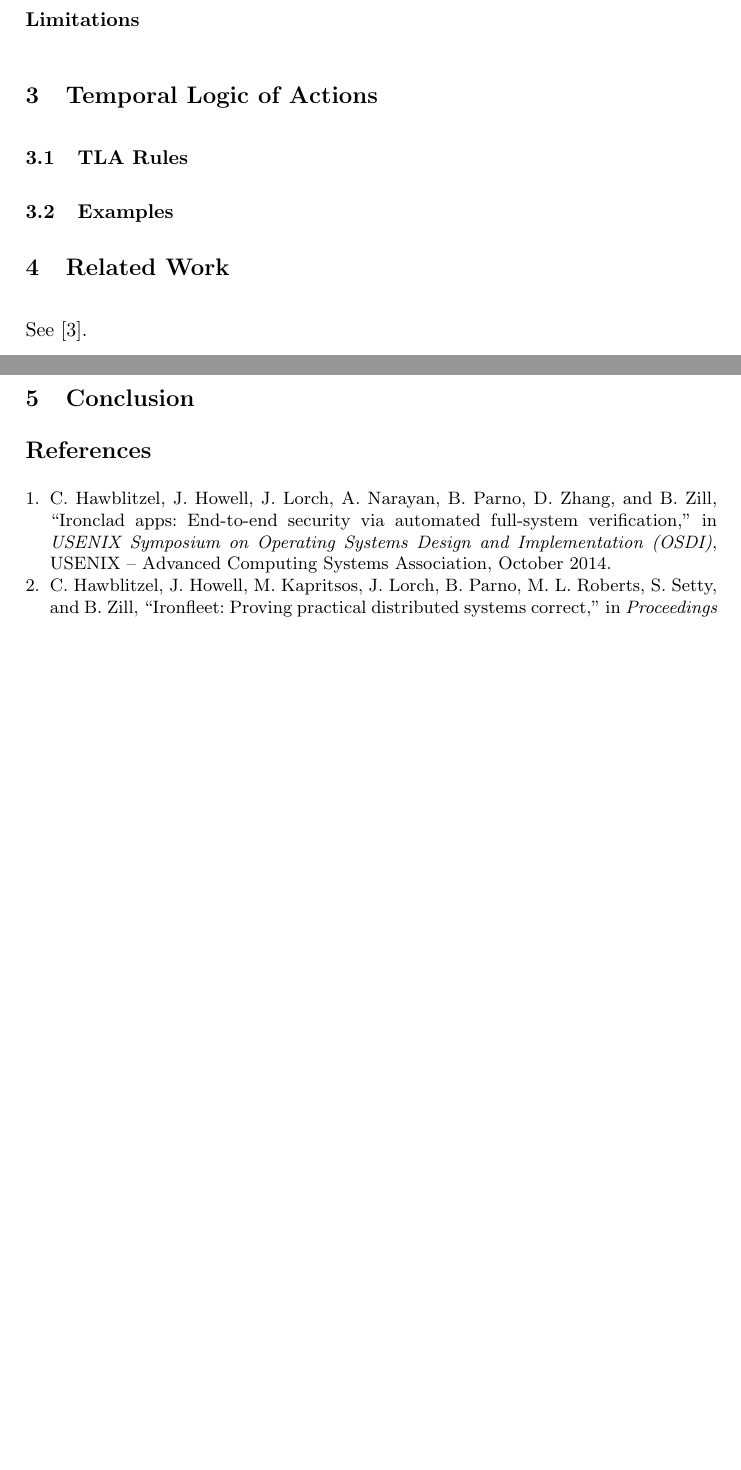
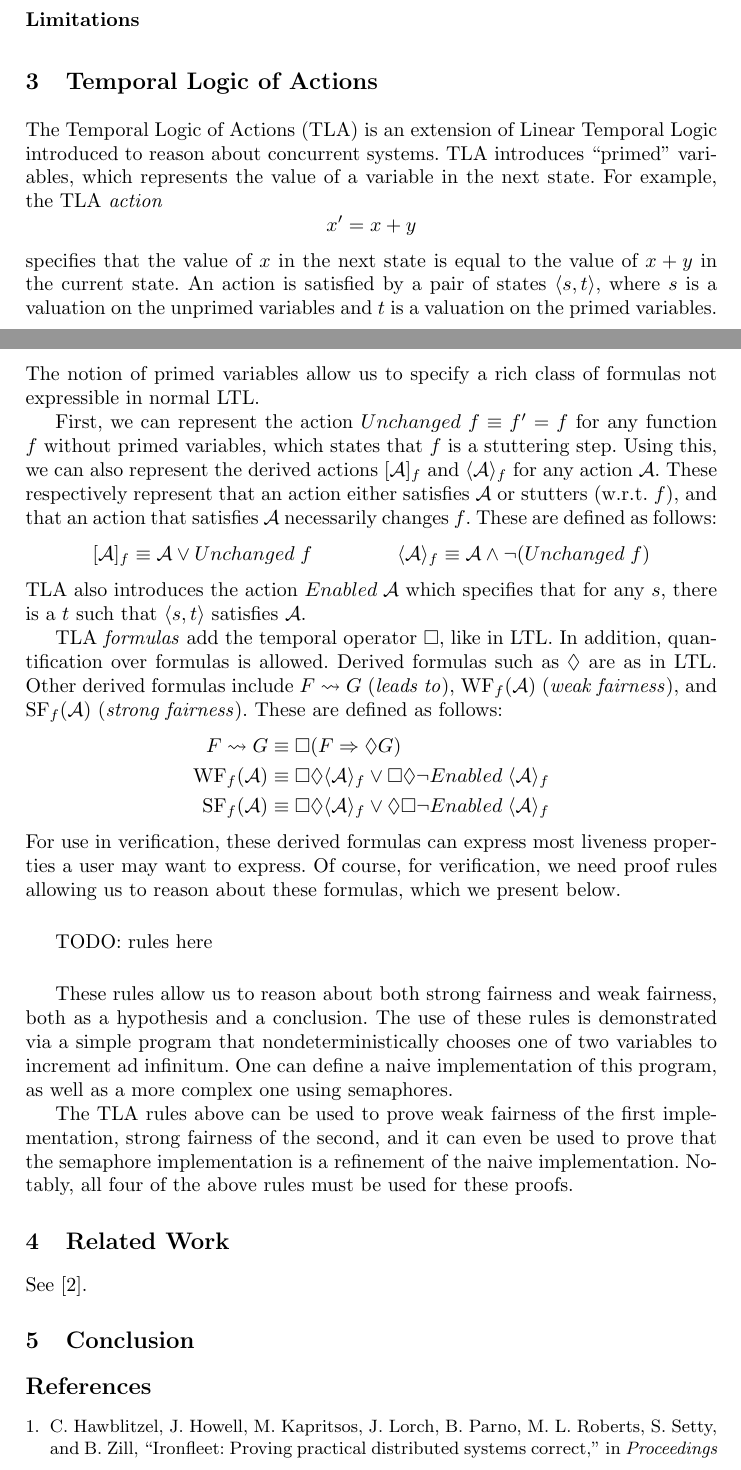
Before and after one commit to lucaspena/ironfleet-liveness, a LaTeX thesis (ironfleet.tex): two parts of pages 1 and 2 of 2 before the commit and two parts of pages 1 and 2 of 3 after it, joined at a grey line, cut so that both start at the same text, the shorter picture padded with empty space. Compiled offline with pdfLaTeX.

Commit message:
abstract, tla section

```diff
--- a/ironfleet.tex
+++ b/ironfleet.tex
@@ -6,6 +6,8 @@
 \documentclass{llncs}
 %
 \usepackage{makeidx}  % allows for indexgeneration
+\usepackage{amsmath}
+\usepackage{amssymb}
 %
 \begin{document}
 %
@@ -36,9 +45,60 @@ Ironclad \cite{ironclad} and IronFleet \cite{ironfleet} are...
 \subsubsection{Limitations}
 %
 \section{Temporal Logic of Actions}
-\subsection{TLA Rules}
-\subsection{Examples}
-%
+The Temporal Logic of Actions (TLA) is an extension of Linear Temporal Logic
+introduced to reason about concurrent systems. TLA introduces ``primed''
+variables, which represents the value of a variable in the next state. For
+example, the TLA \textit{action} $$x' = x + y$$ specifies that the value of $x$
+in the next state is equal to the value of $x + y$ in the current state. An
+action is satisfied by a pair of states $\langle s, t \rangle$, where $s$ is a
+valuation on the unprimed variables and $t$ is a valuation on the primed
+variables. The notion of primed variables allow us to specify a rich class of
+formulas not expressible in normal LTL.
+
+First, we can represent the action $Unchanged\;f \equiv f' = f$ for any
+function $f$  without primed variables, which states that $f$ is a
+stuttering step. Using this, we can also represent the derived actions
+$[\mathcal A]_f$ and $\langle \mathcal A \rangle_f$ for any action
+$\mathcal A$. These respectively represent that an action either satisfies $\mathcal A$ or
+stutters (w.r.t. $f$), and that an action that satisfies $\mathcal A$
+necessarily changes $f$. These are defined as follows:
+\begin{align*}
+  [\mathcal A]_f \equiv \mathcal A \vee Unchanged\;f \hspace{1.5cm}
+  & \langle \mathcal A \rangle_f \equiv \mathcal A \wedge \neg(Unchanged\;f)
+\end{align*}
+TLA also introduces the action $Enabled\;\mathcal A$ which specifies that for
+any $s$, there is a $t$ such that $\langle s, t \rangle$ satisfies $\mathcal A$.
+
+TLA \textit{formulas} add the temporal operator $\square$, like in LTL. In
+addition, quantification over formulas is allowed. Derived formulas such as
+$\lozenge$ are as in LTL. Other derived formulas include $F \leadsto G$
+(\textit{leads to}), WF$_f(\mathcal A)$ (\textit{weak fairness}), and
+SF$_f(\mathcal A)$ (\textit{strong fairness}). These are defined as follows:
+\begin{align*}
+  F \leadsto G &\equiv \square(F \Rightarrow \lozenge G) \\
+  \text{WF}_f(\mathcal A) &\equiv \square\lozenge\langle\mathcal A\rangle_f \vee \square\lozenge\neg Enabled\;\langle\mathcal A\rangle_f \\
+  \text{SF}_f(\mathcal A) &\equiv \square\lozenge\langle\mathcal A\rangle_f \vee \lozenge\square\neg Enabled\;\langle\mathcal A\rangle_f
+\end{align*}
+For use in verification, these derived formulas can express most liveness
+properties a user may want to express. Of course, for verification, we need
+proof rules allowing us to reason about these formulas, which we present below.
+
+\vspace*{0.5cm}
+TODO: rules here
+\vspace*{0.5cm}
+
+These rules allow us to reason about both strong fairness and weak fairness,
+both as a hypothesis and a conclusion. The use of these rules is demonstrated
+via a simple program that nondeterministically chooses one of two variables to
+increment ad infinitum. One can define a naive implementation of this program,
+as well as a more complex one using semaphores.
+
+The TLA rules above can be used to prove weak fairness of the first
+implementation, strong fairness of the second, and it can even be used to prove
+that the semaphore implementation is a refinement of the naive implementation.
+Notably, all four of the above rules must be used for these proofs.
+
+
 \section{Related Work}
 See~\cite{other-liveness}.
 %
```
Also changed, not shown: ironfleet.pdf, ironfleet.tex (9 more changed lines).
